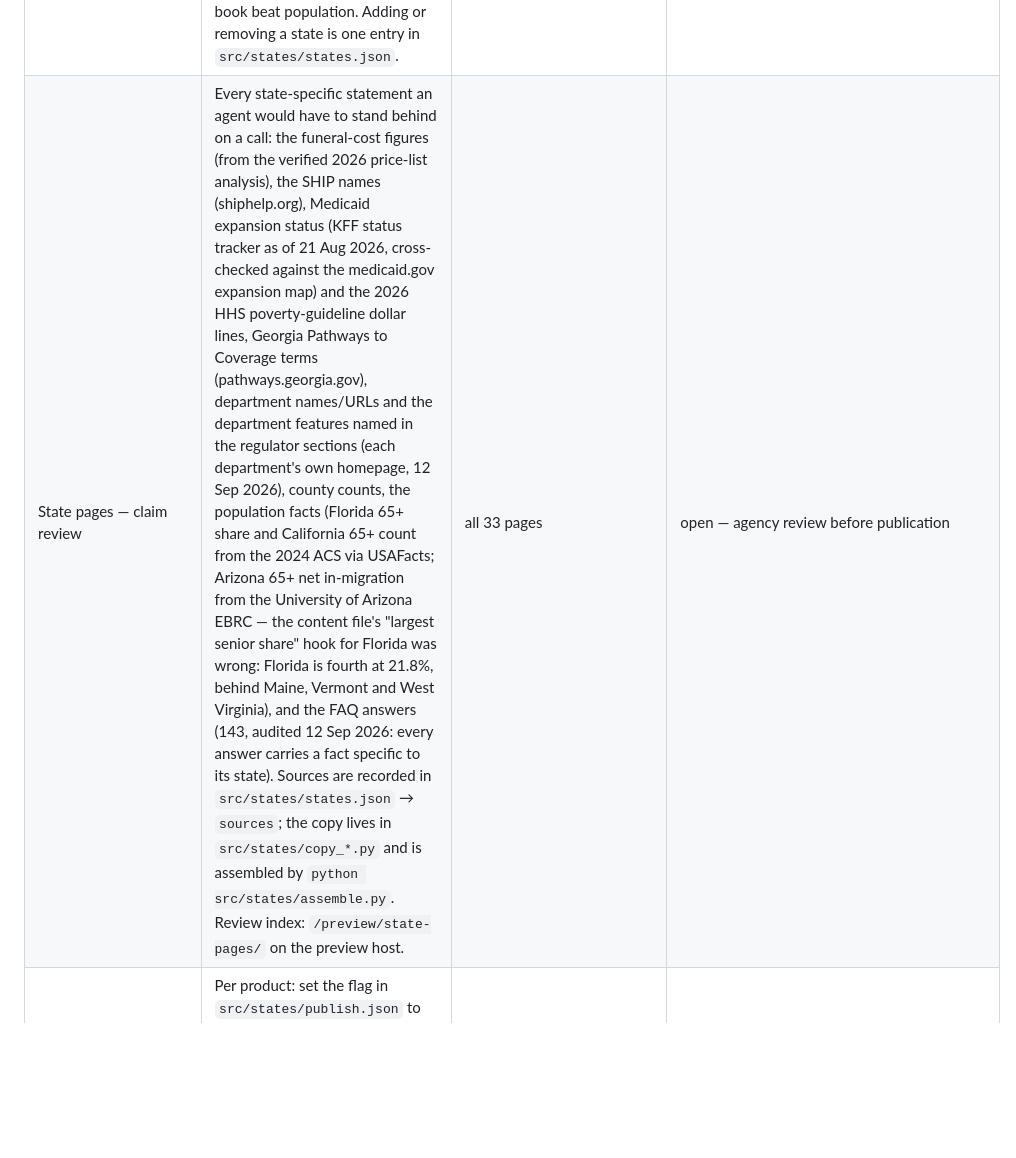
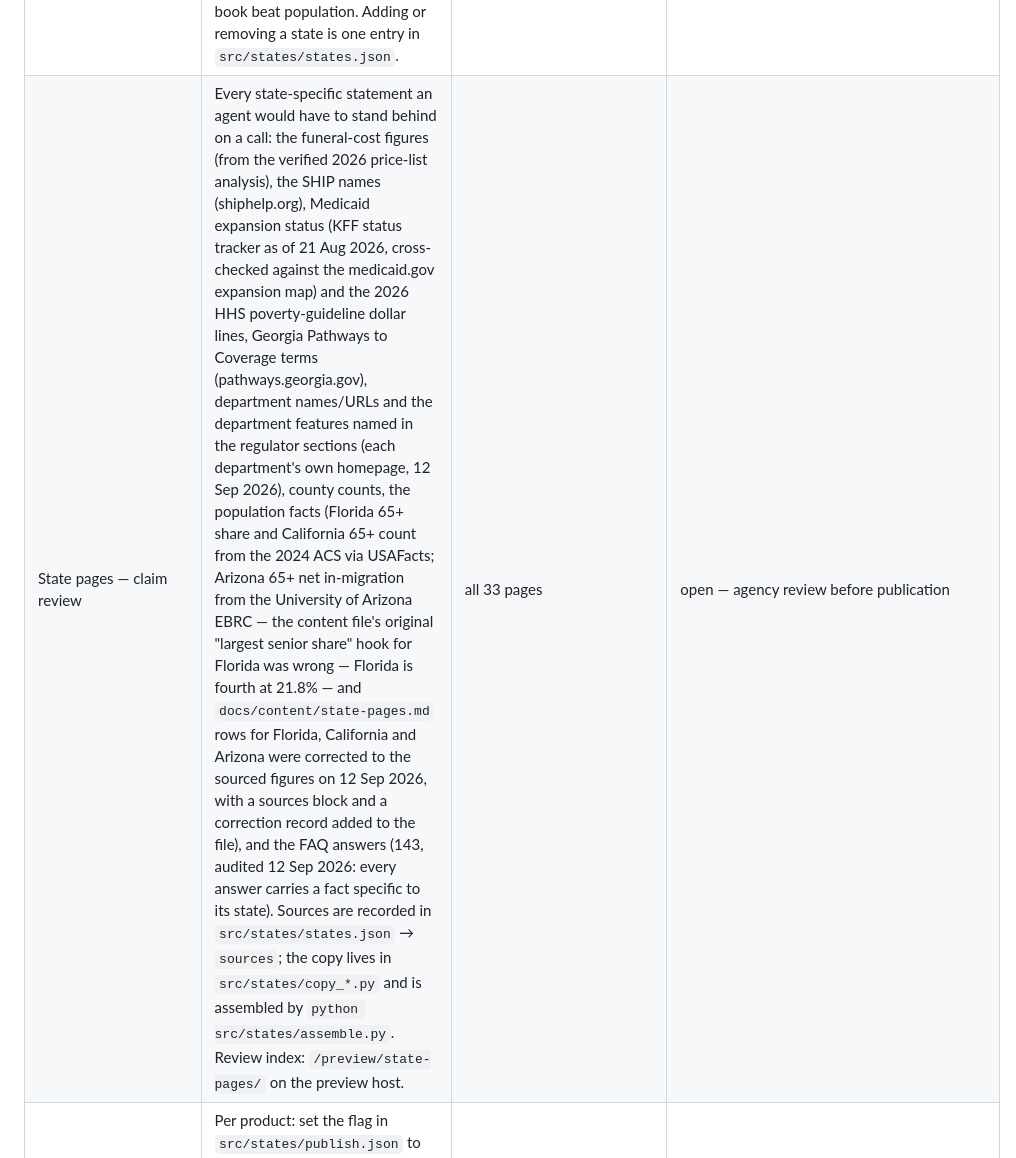
Before and after one commit to bbarnes4318/ssi, a Markdown page: docs/open-items.md, the part around the change. Drawn GitHub-style; blank space fills up the shorter version.

```diff
--- a/docs/open-items.md
+++ b/docs/open-items.md
@@ -31,7 +31,7 @@ change in `CHANGELOG.md`.
 | State pages — Medicare: does the FMO determination extend to the eleven `/medicare/[state]/` pages? | Written to the same FMO-cleared standard as `/medicare/` (no plan names, no named benefits, no premium figures, no $0 references, no superlatives; full Block A + TTY 711). Likely yes; worth one email before the Medicare flag is flipped. | `src/states/publish.json` → `medicare` | open — agency decision before publication |
 | State pages — ACA: certification per exchange | Colorado (Connect for Health Colorado) is confirmed. Confirm FFM certification for the seven healthcare.gov states (TN, FL, TX, OH, MI, NC, AZ) and state-exchange certification with Covered California, Pennie and Georgia Access. Publish only where the answer is yes; an ACA page for a state where nobody can be enrolled is useless to the visitor. The flag is per product, so if some states fail, remove them from `src/states/states.json` before flipping `aca`. | `src/states/publish.json` → `aca` | open — agency decision before publication |
 | State pages — state selection | Are these eleven (CO, TN, FL, TX, CA, PA, OH, MI, NC, GA, AZ) where the agency actually writes business? Call volume, carrier appointments and the existing book beat population. Adding or removing a state is one entry in `src/states/states.json`. | all three products | open — agency decision |
-| State pages — claim review | Every state-specific statement an agent would have to stand behind on a call: the funeral-cost figures (from the verified 2026 price-list analysis), the SHIP names (shiphelp.org), Medicaid expansion status (KFF status tracker as of 21 Aug 2026, cross-checked against the medicaid.gov expansion map) and the 2026 HHS poverty-guideline dollar lines, Georgia Pathways to Coverage terms (pathways.georgia.gov), department names/URLs and the department features named in the regulator sections (each department's own homepage, 12 Sep 2026), county counts, the population facts (Florida 65+ share and California 65+ count from the 2024 ACS via USAFacts; Arizona 65+ net in-migration from the University of Arizona EBRC — the content file's "largest senior share" hook for Florida was wrong: Florida is fourth at 21.8%, behind Maine, Vermont and West Virginia), and the FAQ answers (143, audited 12 Sep 2026: every answer carries a fact specific to its state). Sources are recorded in `src/states/states.json` → `sources`; the copy lives in `src/states/copy_*.py` and is assembled by `python src/states/assemble.py`. Review index: `/preview/state-pages/` on the preview host. | all 33 pages | open — agency review before publication |
+| State pages — claim review | Every state-specific statement an agent would have to stand behind on a call: the funeral-cost figures (from the verified 2026 price-list analysis), the SHIP names (shiphelp.org), Medicaid expansion status (KFF status tracker as of 21 Aug 2026, cross-checked against the medicaid.gov expansion map) and the 2026 HHS poverty-guideline dollar lines, Georgia Pathways to Coverage terms (pathways.georgia.gov), department names/URLs and the department features named in the regulator sections (each department's own homepage, 12 Sep 2026), county counts, the population facts (Florida 65+ share and California 65+ count from the 2024 ACS via USAFacts; Arizona 65+ net in-migration from the University of Arizona EBRC — the content file's original "largest senior share" hook for Florida was wrong — Florida is fourth at 21.8% — and `docs/content/state-pages.md` rows for Florida, California and Arizona were corrected to the sourced figures on 12 Sep 2026, with a sources block and a correction record added to the file), and the FAQ answers (143, audited 12 Sep 2026: every answer carries a fact specific to its state). Sources are recorded in `src/states/states.json` → `sources`; the copy lives in `src/states/copy_*.py` and is assembled by `python src/states/assemble.py`. Review index: `/preview/state-pages/` on the preview host. | all 33 pages | open — agency review before publication |
 | State pages — publish procedure | Per product: set the flag in `src/states/publish.json` to `true`, run `node scripts/build.js`, commit. The build removes the pages' noindex, adds them to `sitemap.xml`, renders the hub section on the parent page and the footer link, and rewrites the `X-Robots-Tag` rule in `vercel.json`. Nothing else to edit. | `src/states/publish.json` | done 12 Sep 2026 — all three flags flipped for cutover; 33 pages in the sitemap (41 URLs), hub sections and footer links live, per-path noindex rule removed. On the preview host they stay noindex via the host rule; they become indexable when DNS moves. |
 | Methodology behind "Save Up to 60%", if any exists | Only if the claim is to return with a footnote; otherwise it stays deleted (Release 1, P0.6) | homepage | open |
 | Lead delivery: `RESEND_API_KEY` + `LEAD_TO_EMAIL` (email) or `LEAD_WEBHOOK_URL` (CRM/webhook) | `api/lead.js` needs one of them or the form tells visitors to call. Email is the 10-minute option. | quote form, every page | open |
```
Also changed, not shown: docs/content/state-pages.md (+20 -6 lines).
